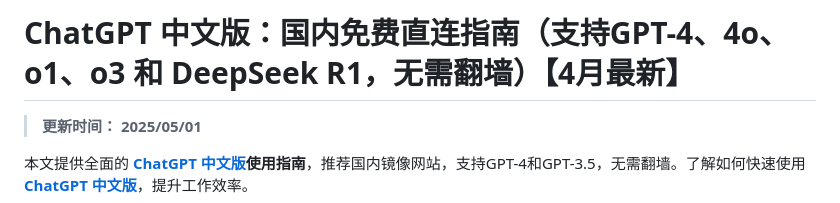
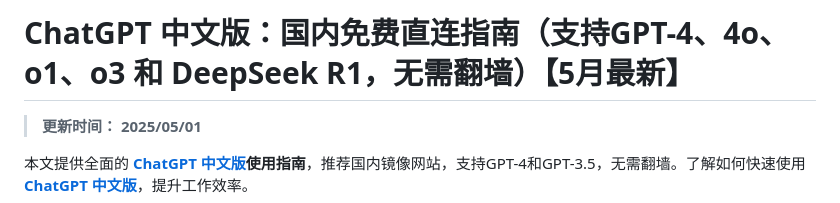
Before and after one commit to ChatGPT-Chinese-mirror/ChatGPT_CN_Guide, a Markdown page: README.md, the part around the change. Drawn GitHub-style.

```diff
--- a/README.md
+++ b/README.md
@@ -1,4 +1,4 @@
-# ChatGPT 中文版：国内免费直连指南（支持GPT-4、4o、o1、o3 和 DeepSeek R1，无需翻墙）【4月最新】
+# ChatGPT 中文版：国内免费直连指南（支持GPT-4、4o、o1、o3 和 DeepSeek R1，无需翻墙）【5月最新】
 
 > **更新时间： 2025/05/01**
 
```
